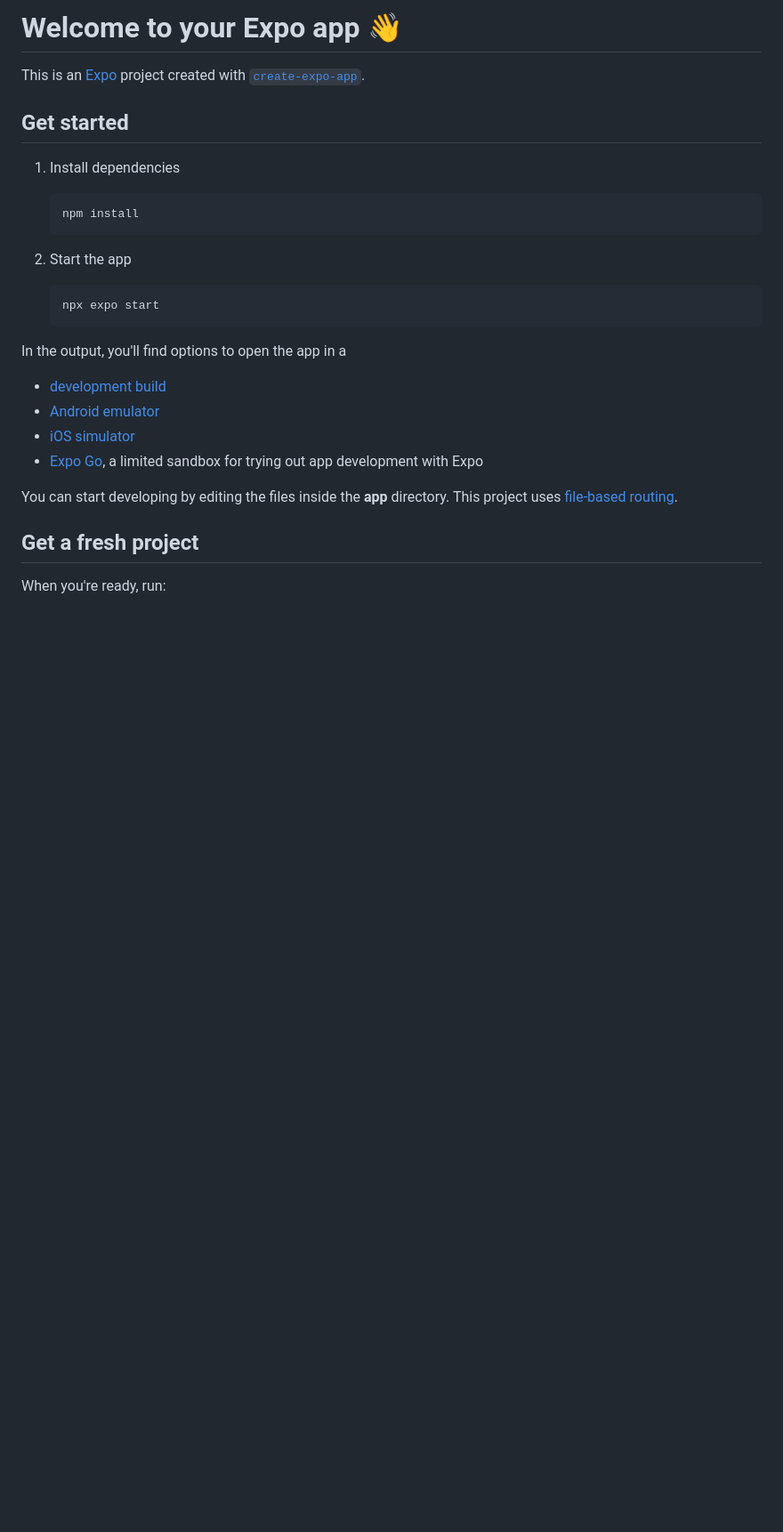
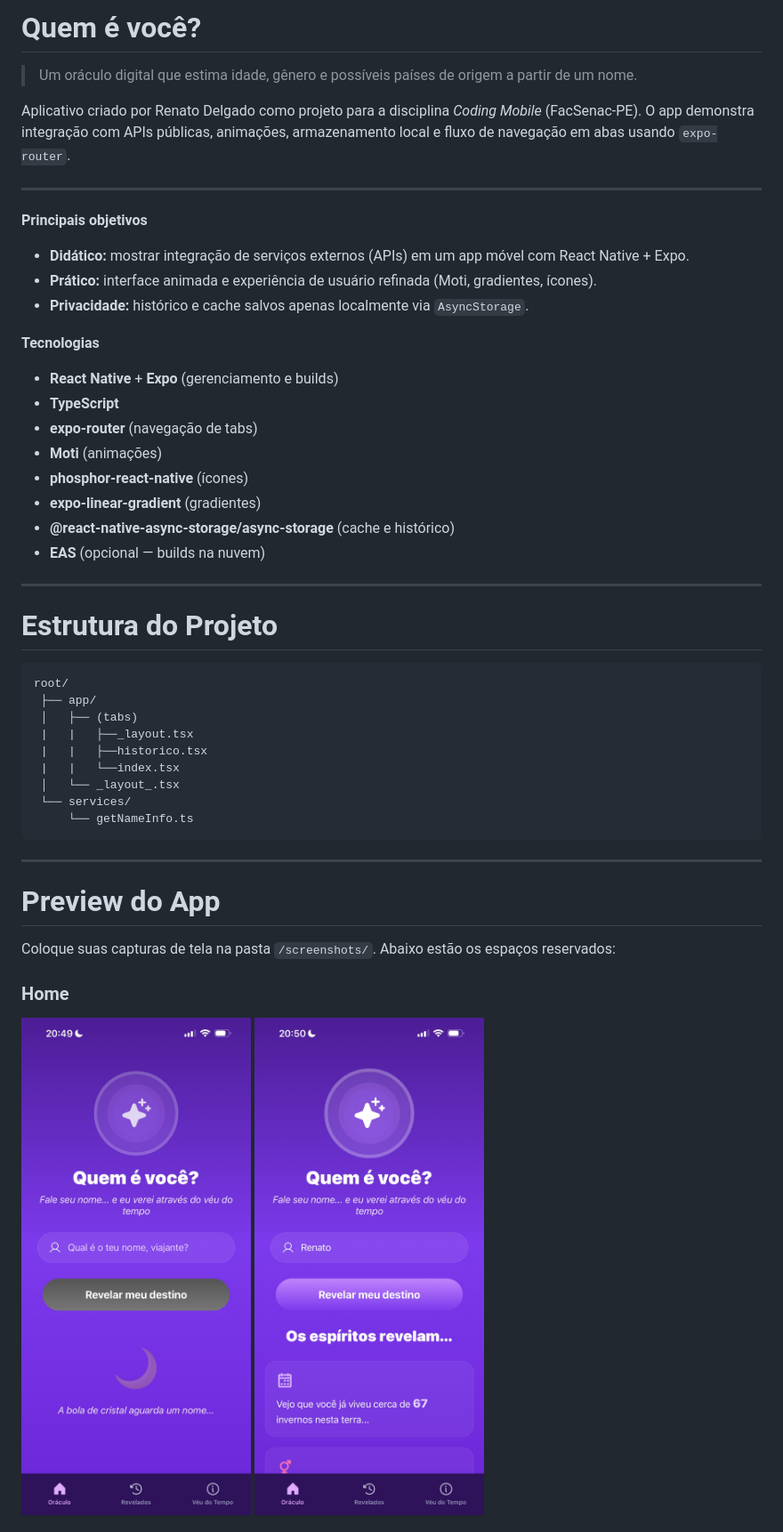
Before and after one commit to renatodelgado/quem-e-voce, a Markdown page: README.md, the part around the change printed below. Shown: that part at 89% size. Rendered like a GitHub page; pictures changed too: screenshots/home.jpg (added), screenshots/home_output.jpg (added); blank space fills up the shorter version.

````diff
--- a/README.md
+++ b/README.md
@@ -1,31 +1,49 @@
-# Welcome to your Expo app 👋
+# Quem é você?
 
-This is an [Expo](https://expo.dev) project created with [`create-expo-app`](https://www.npmjs.com/package/create-expo-app).
+> Um oráculo digital que estima idade, gênero e possíveis países de origem a partir de um nome.
 
-## Get started
+Aplicativo criado por Renato Delgado como projeto para a disciplina *Coding Mobile* (FacSenac-PE). O app demonstra integração com APIs públicas, animações, armazenamento local e fluxo de navegação em abas usando `expo-router`.
 
-1. Install dependencies
+---
 
-   ```bash
-   npm install
-   ```
+**Principais objetivos**
+- **Didático:** mostrar integração de serviços externos (APIs) em um app móvel com React Native + Expo.
+- **Prático:** interface animada e experiência de usuário refinada (Moti, gradientes, ícones).
+- **Privacidade:** histórico e cache salvos apenas localmente via `AsyncStorage`.
 
-2. Start the app
+**Tecnologias**
+- **React Native** + **Expo** (gerenciamento e builds)
+- **TypeScript**
+- **expo-router** (navegação de tabs)
+- **Moti** (animações)
+- **phosphor-react-native** (ícones)
+- **expo-linear-gradient** (gradientes)
+- **@react-native-async-storage/async-storage** (cache e histórico)
+- **EAS** (opcional — builds na nuvem)
 
-   ```bash
-   npx expo start
-   ```
+---
 
-In the output, you'll find options to open the app in a
+# Estrutura do Projeto
+```
+root/
+ ├── app/
+ │   ├── (tabs)
+ |   |   ├──_layout.tsx
+ |   |   ├──historico.tsx
+ |   |   └──index.tsx
+ │   └── _layout_.tsx
+ └── services/
+     └── getNameInfo.ts
+```
+---
 
-- [development build](https://docs.expo.dev/develop/development-builds/introduction/)
-- [Android emulator](https://docs.expo.dev/workflow/android-studio-emulator/)
-- [iOS simulator](https://docs.expo.dev/workflow/ios-simulator/)
-- [Expo Go](https://expo.dev/go), a limited sandbox for trying out app development with Expo
+# Preview do App
 
-You can start developing by editing the files inside the **app** directory. This project uses [file-based routing](https://docs.expo.dev/router/introduction).
+Coloque suas capturas de tela na pasta `/screenshots/`.
+Abaixo estão os espaços reservados:
 
-## Get a fresh project
+### Home
+<img src="./screenshots/home.jpg" width="300" />
 
-When you're ready, run:
+<img src="./screenshots/home_output.jpg" width="300" />
 
````
Also changed, not shown: other parts of README.md (+25 -12 lines), assets/images/logo.jpg (added), screenshots/about.jpg (added), screenshots/history.jpg (added), 6 other files.
